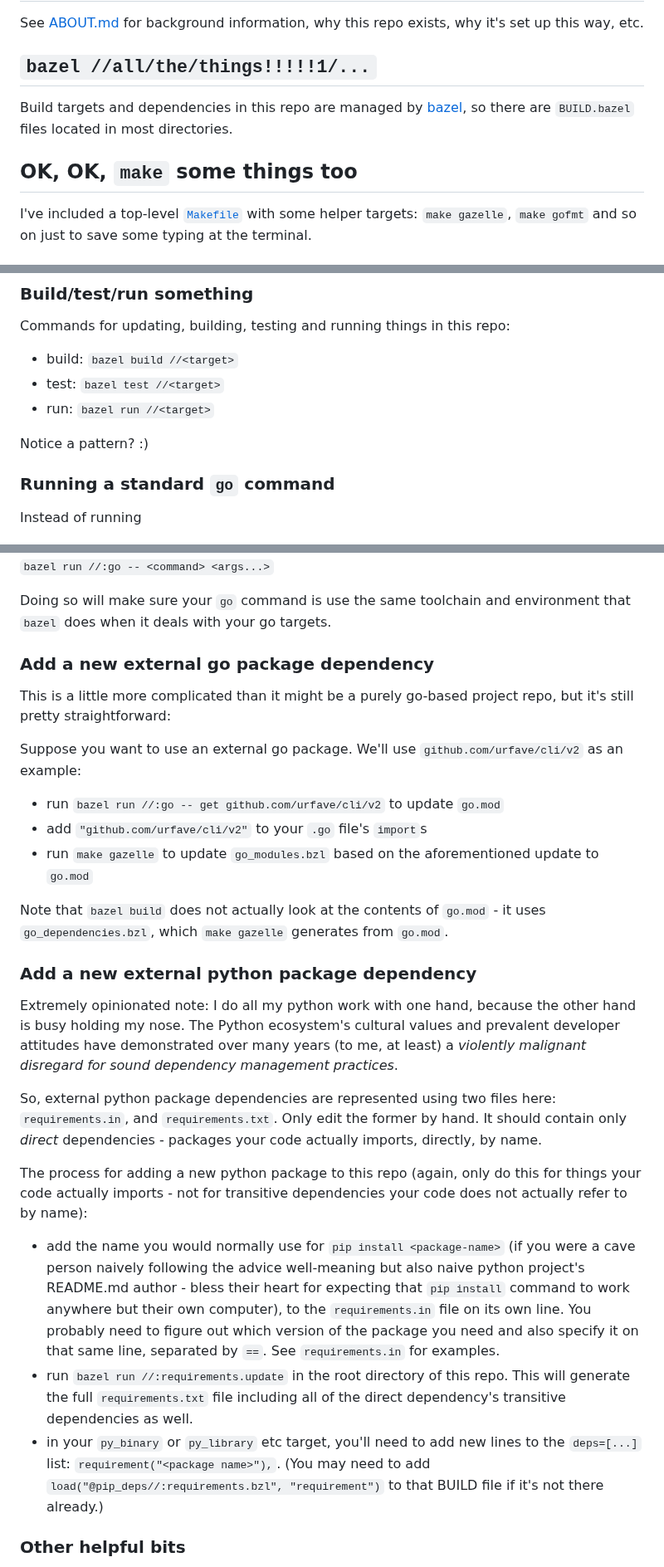
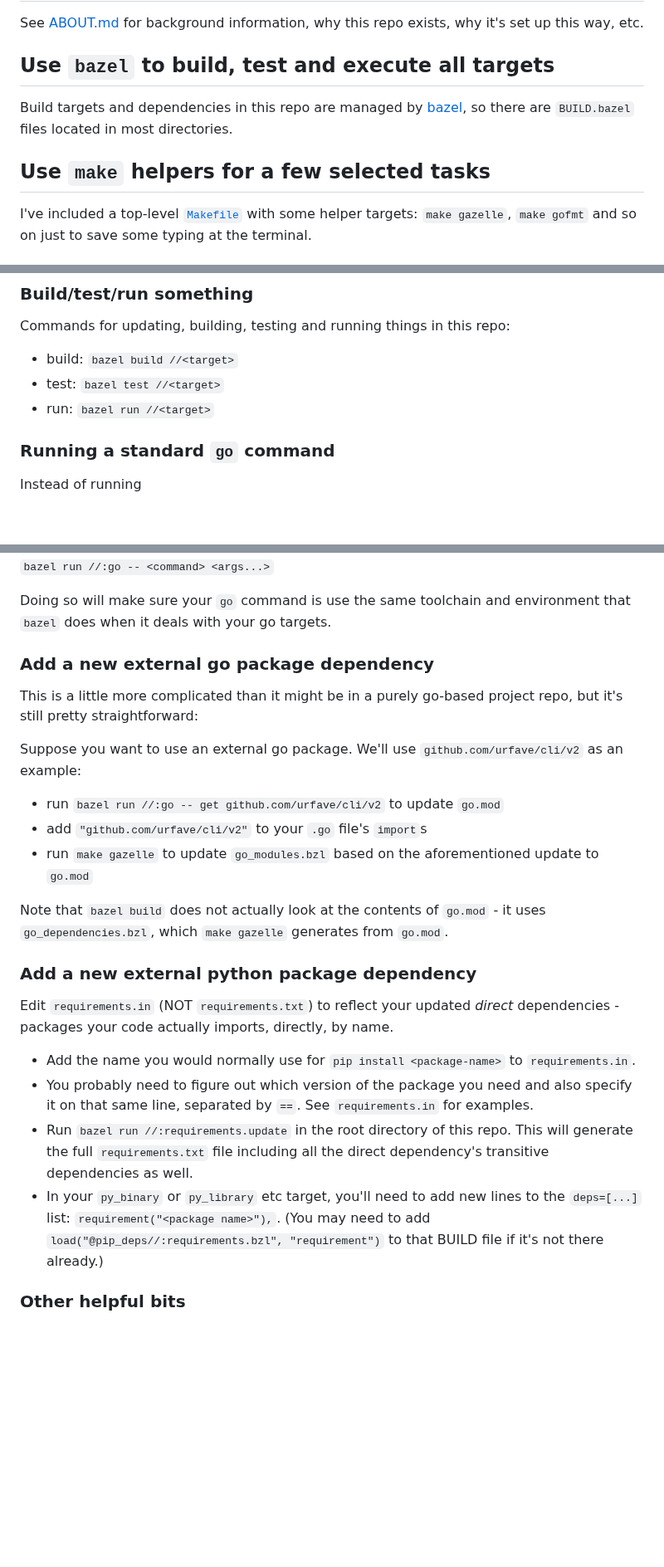
Before and after one commit to banksean/me3, a Markdown page: README.md, 3 parts joined by grey strips. Shown at 83% size. Drawn GitHub-style; blank space fills up the shorter version.

```diff
--- a/README.md
+++ b/README.md
@@ -2,11 +2,11 @@
 
 See [ABOUT.md](./ABOUT.md) for background information, why this repo exists, why it's set up this way, etc.
 
-## `bazel //all/the/things!!!!!1/...`
+## Use `bazel` to build, test and execute all targets
 
 Build targets and dependencies in this repo are managed by [bazel](https://bazel.build/), so there are `BUILD.bazel` files located in most directories.
 
-## OK, OK, `make` some things too
+## Use `make` helpers for a few selected tasks
 I've included a top-level [`Makefile`](./Makefile) with some helper targets:
 `make gazelle`, `make gofmt` and so on just to save some typing at the terminal.
 
@@ -30,8 +30,6 @@ Commands for updating, building, testing and running things in this repo:
 - test: `bazel test //<target>`
 - run: `bazel run //<target>`
 
-Notice a pattern? :)
-
 ### Running a standard `go` command
 Instead of running
 
@@ -44,7 +42,7 @@ run this form:
 Doing so will make sure your `go` command is use the same toolchain and environment that `bazel` does when it deals with your go targets.
 
 ### Add a new external go package dependency
-This is a little more complicated than it might be a purely go-based project repo, but it's still pretty straightforward:
+This is a little more complicated than it might be in a purely go-based project repo, but it's still pretty straightforward:
 
 Suppose you want to use an external go package. We'll use `github.com/urfave/cli/v2` as an example:
 
@@ -55,15 +53,13 @@ Suppose you want to use an external go package. We'll use `github.com/urfave/cli
 Note that `bazel build` does not actually look at the contents of `go.mod` - it uses `go_dependencies.bzl`, which `make gazelle` generates from `go.mod`.
 
 ### Add a new external python package dependency
-Extremely opinionated note: I do all my python work with one hand, because the other hand is busy holding my nose. The Python ecosystem's cultural values and prevalent developer attitudes have demonstrated over many years (to me, at least) a *violently malignant disregard for sound dependency management practices*.
 
-So, external python package dependencies are represented using two files here: `requirements.in`, and `requirements.txt`.  Only edit the former by hand.  It should
-contain only *direct* dependencies - packages your code actually imports, directly, by name.
+Edit `requirements.in` (NOT `requirements.txt`) to reflect your updated *direct* dependencies - packages your code actually imports, directly, by name.
 
-The process for adding a new python package to this repo (again, only do this for things your code actually imports - not for transitive dependencies your code does not actually refer to by name):
-- add the name you would normally use for `pip install <package-name>` (if you were a cave person naively following the advice well-meaning but also naive python project's README.md author - bless their heart for expecting that `pip install` command to work anywhere but their own computer), to the `requirements.in` file on its own line. You probably need to figure out which version of the package you need and also specify it on that same line, separated by `==`. See `requirements.in` for examples.
-- run `bazel run //:requirements.update` in the root directory of this repo.  This will generate the full `requirements.txt` file including all of the direct dependency's transitive dependencies as well.
-- in your `py_binary` or `py_library` etc target, you'll need to add new lines to the `deps=[...]` list: `requirement("<package name>"),`. (You may need to add `load("@pip_deps//:requirements.bzl", "requirement")` to that BUILD file if it's not there already.)
+- Add the name you would normally use for `pip install <package-name>` to `requirements.in`.
+- You probably need to figure out which version of the package you need and also specify it on that same line, separated by `==`. See `requirements.in` for examples.
+- Run `bazel run //:requirements.update` in the root directory of this repo.  This will generate the full `requirements.txt` file including all the direct dependency's transitive dependencies as well.
+- In your `py_binary` or `py_library` etc target, you'll need to add new lines to the `deps=[...]` list: `requirement("<package name>"),`. (You may need to add `load("@pip_deps//:requirements.bzl", "requirement")` to that BUILD file if it's not there already.)
 
 ### Other helpful bits
 
```
